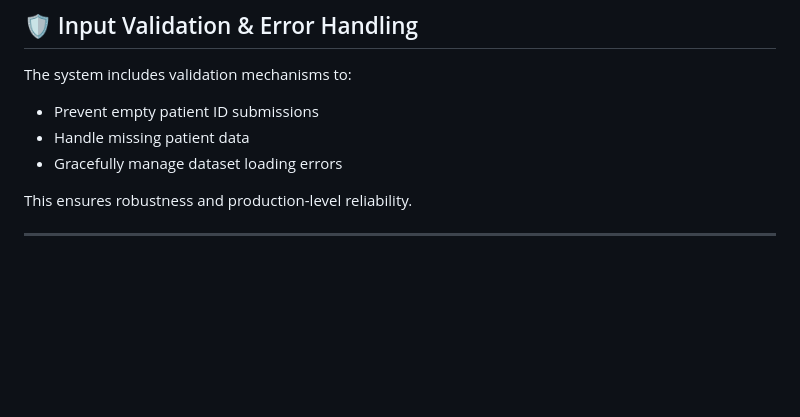
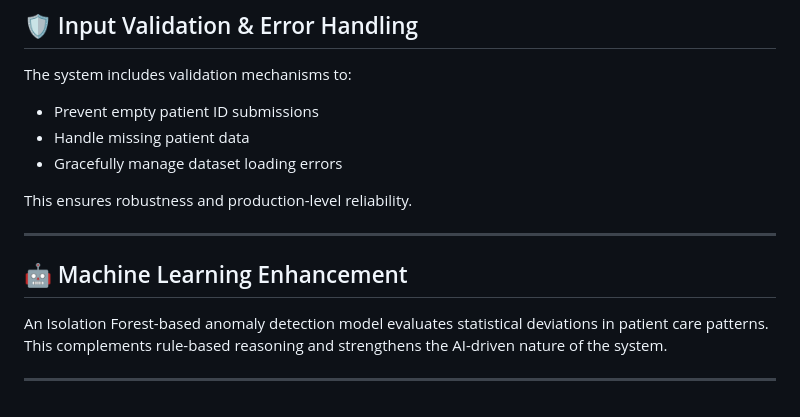
Before and after one commit to Sukhjas1314/AI-Medical-Risk-Pattern-Detector, a Markdown page: README.md, the part around the change. Rendered like a GitHub page; blank space fills up the shorter version.

Commit message:
Day 10 done

```diff
--- a/README.md
+++ b/README.md
@@ -229,3 +229,10 @@ The system includes validation mechanisms to:
 This ensures robustness and production-level reliability.
 
 ---
+
+## 🤖 Machine Learning Enhancement
+
+An Isolation Forest-based anomaly detection model evaluates statistical deviations in patient care patterns.
+This complements rule-based reasoning and strengthens the AI-driven nature of the system.
+
+---
```
